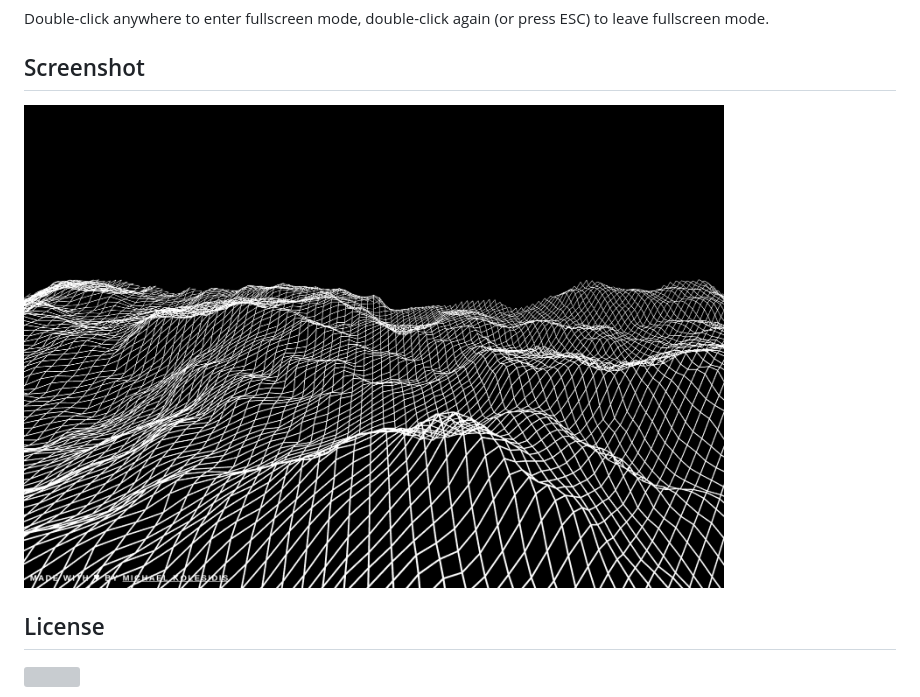
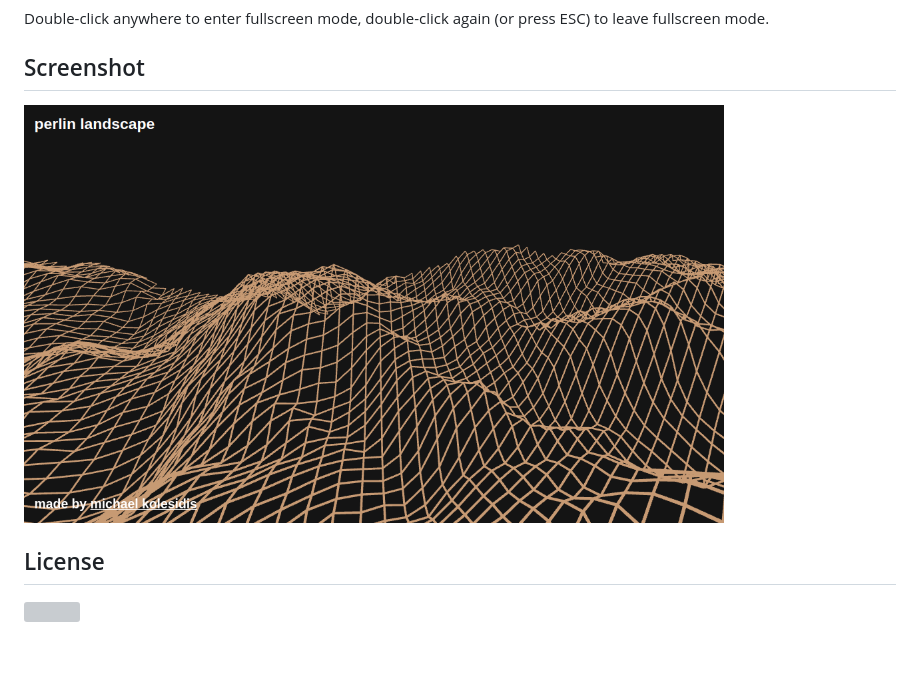
Before and after one commit to michaelkolesidis/perlin-landscape, a Markdown page: README.md, the part around the change printed below. Drawn GitHub-style; pictures changed too: assets/perlin-landscape.png (deleted), assets/pl_screenshot.png (added); blank space fills up the shorter version; grey boxes are pictures that could not be loaded.

```diff
--- a/README.md
+++ b/README.md
@@ -34,7 +34,7 @@ Double-click anywhere to enter fullscreen mode, double-click again (or press ESC
 
 ## Screenshot
 
-<img src="./assets/perlin-landscape.png" width="700px">
+<img src="./assets/pl_screenshot.png" width="700px">
 
 
 
```
Also changed, not shown: other parts of README.md (+1 -1 lines), 5 other files.
